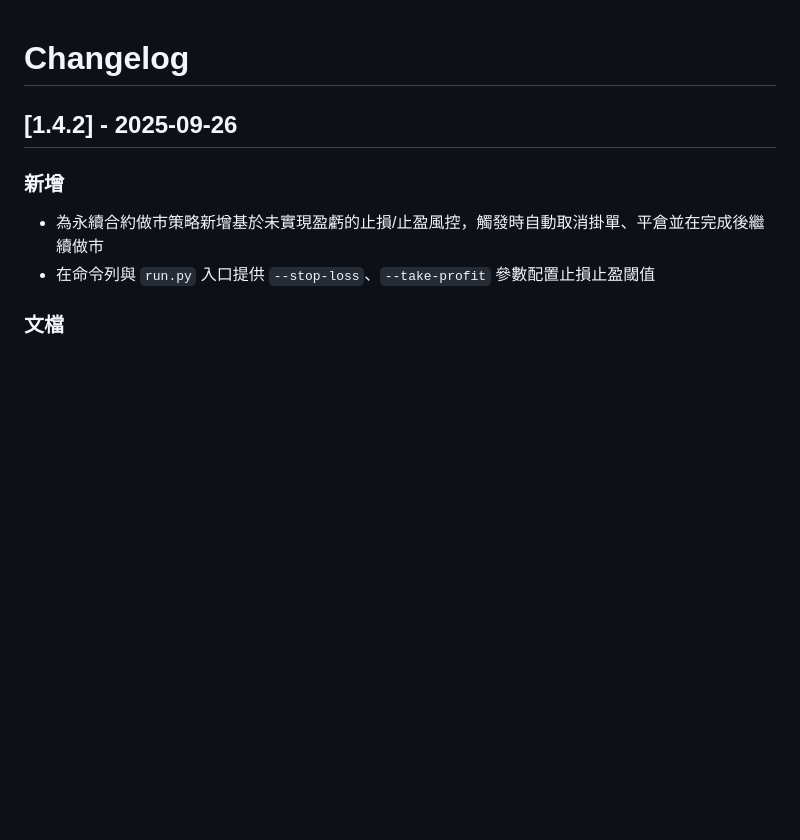
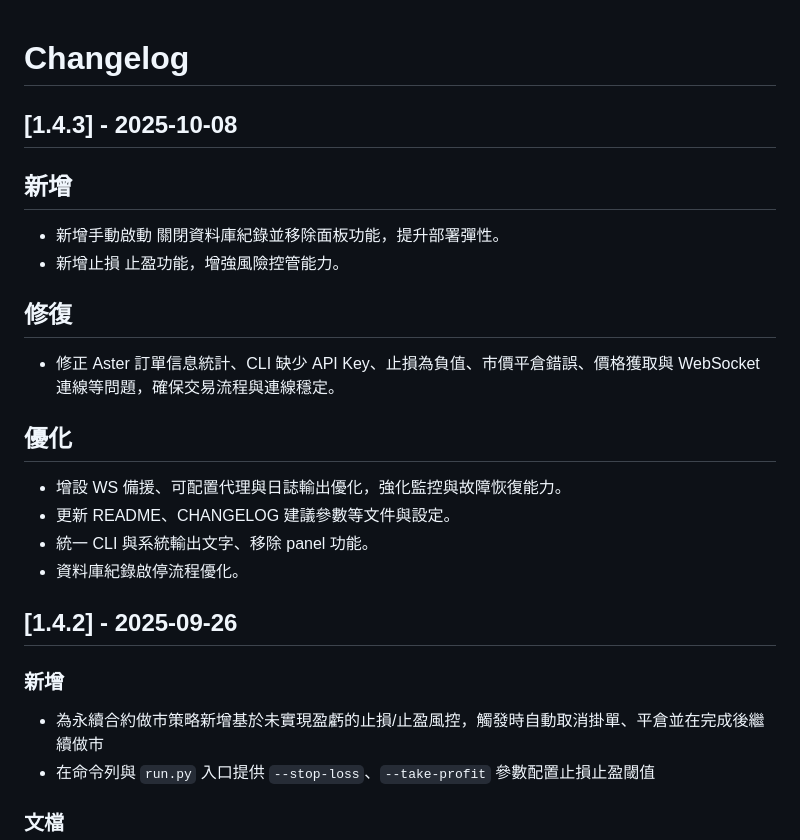
Before and after one commit to yanowo/Backpack-MM-Simple, a Markdown page: CHANGELOG.md, the part around the change. Rendered like a GitHub page; blank space fills up the shorter version.

```diff
--- a/CHANGELOG.md
+++ b/CHANGELOG.md
@@ -1,4 +1,19 @@
 # Changelog
+
+## [1.4.3] - 2025-10-08
+
+## 新增
+- 新增手動啟動 關閉資料庫紀錄並移除面板功能，提升部署彈性。
+- 新增止損 止盈功能，增強風險控管能力。
+
+## 修復
+- 修正 Aster 訂單信息統計、CLI 缺少 API Key、止損為負值、市價平倉錯誤、價格獲取與 WebSocket 連線等問題，確保交易流程與連線穩定。
+
+## 優化
+- 增設 WS 備援、可配置代理與日誌輸出優化，強化監控與故障恢復能力。
+- 更新 README、CHANGELOG 建議參數等文件與設定。
+- 統一 CLI 與系統輸出文字、移除 panel 功能。
+- 資料庫紀錄啟停流程優化。
 
 ## [1.4.2] - 2025-09-26
 
```
